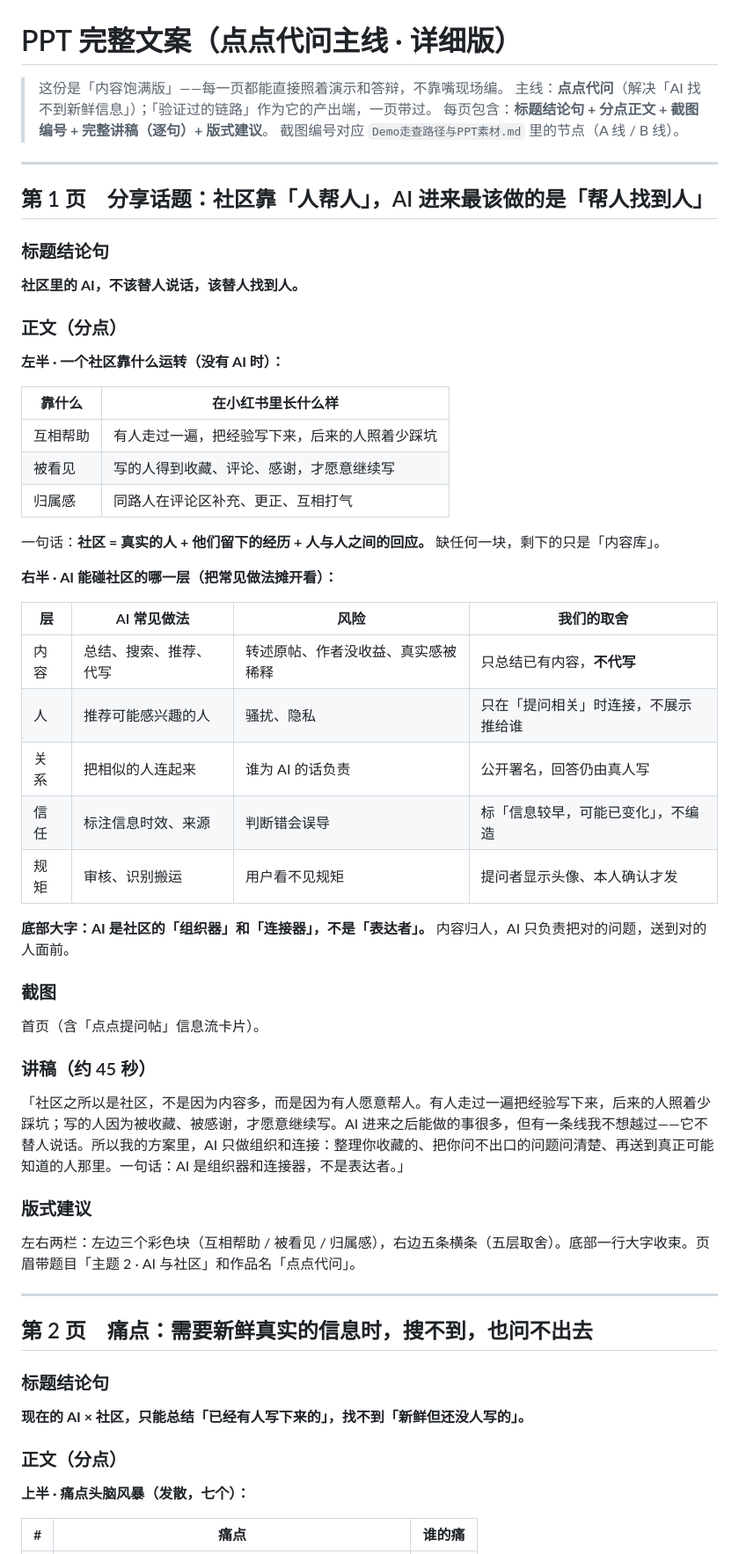
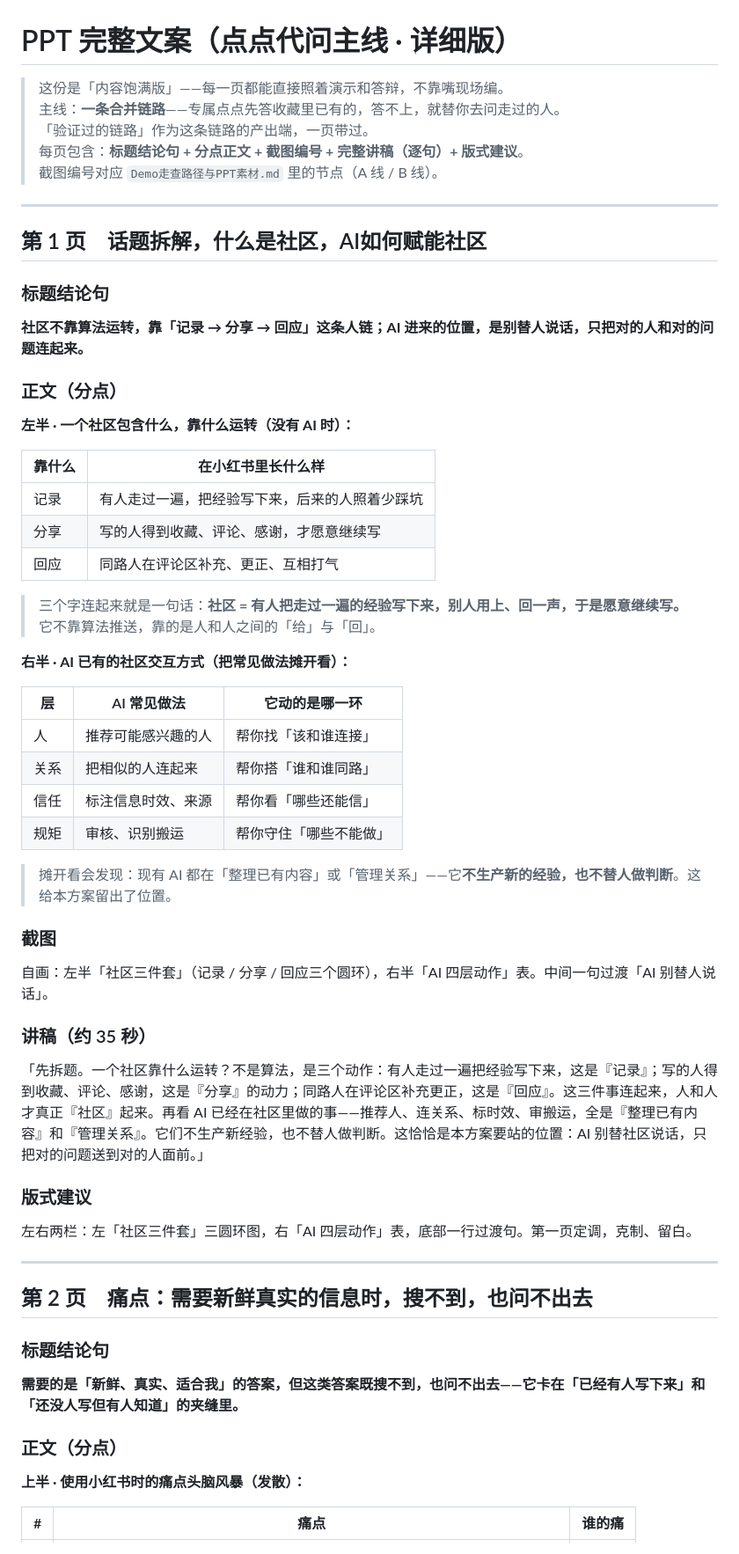
Before and after one commit to jshi3779/xhs-ai-community, a Markdown page: PPT完整文案-点点代问主线.md, the part around one of its changes. Shown at 88% size. Rendered like a GitHub page.

```diff
--- a/PPT完整文案-点点代问主线.md
+++ b/PPT完整文案-点点代问主线.md
@@ -1,50 +1,53 @@
 # PPT 完整文案（点点代问主线 · 详细版）
 
 > 这份是「内容饱满版」——每一页都能直接照着演示和答辩，不靠嘴现场编。
-> 主线：**点点代问**（解决「AI 找不到新鲜信息」）；「验证过的链路」作为它的产出端，一页带过。
+> 主线：**一条合并链路**——专属点点先答收藏里已有的，答不上，就替你去问走过的人。
+> 「验证过的链路」作为这条链路的产出端，一页带过。
 > 每页包含：**标题结论句 + 分点正文 + 截图编号 + 完整讲稿（逐句）+ 版式建议**。
 > 截图编号对应 `Demo走查路径与PPT素材.md` 里的节点（A 线 / B 线）。
 
 ---
 
-## 第 1 页　分享话题：社区靠「人帮人」，AI 进来最该做的是「帮人找到人」
+## 第 1 页　话题拆解，什么是社区，AI如何赋能社区
 
 ### 标题结论句
 
-**社区里的 AI，不该替人说话，该替人找到人。**
+**社区不靠算法运转，靠「记录 → 分享 → 回应」这条人链；AI 进来的位置，是别替人说话，只把对的人和对的问题连起来。**
 
 ### 正文（分点）
 
-**左半 · 一个社区靠什么运转（没有 AI 时）：**
+**左半 · 一个社区包含什么，靠什么运转（没有 AI 时）：**
 
 | 靠什么 | 在小红书里长什么样 |
-|---|---|
-| 互相帮助 | 有人走过一遍，把经验写下来，后来的人照着少踩坑 |
-| 被看见 | 写的人得到收藏、评论、感谢，才愿意继续写 |
-| 归属感 | 同路人在评论区补充、更正、互相打气 |
+| --- | --- |
+| 记录  | 有人走过一遍，把经验写下来，后来的人照着少踩坑 |
+| 分享  | 写的人得到收藏、评论、感谢，才愿意继续写 |
+| 回应  | 同路人在评论区补充、更正、互相打气 |
 
-一句话：**社区 = 真实的人 + 他们留下的经历 + 人与人之间的回应。** 缺任何一块，剩下的只是「内容库」。
+> 三个字连起来就是一句话：**社区 = 有人把走过一遍的经验写下来，别人用上、回一声，于是愿意继续写。** 它不靠算法推送，靠的是人和人之间的「给」与「回」。
 
-**右半 · AI 能碰社区的哪一层（把常见做法摊开看）：**
+**右半 · AI 已有的社区交互方式（把常见做法摊开看）：**
 
-| 层 | AI 常见做法 | 风险 | 我们的取舍 |
-|---|---|---|---|
-| 内容 | 总结、搜索、推荐、代写 | 转述原帖、作者没收益、真实感被稀释 | 只总结已有内容，**不代写** |
-| 人 | 推荐可能感兴趣的人 | 骚扰、隐私 | 只在「提问相关」时连接，不展示推给谁 |
-| 关系 | 把相似的人连起来 | 谁为 AI 的话负责 | 公开署名，回答仍由真人写 |
-| 信任 | 标注信息时效、来源 | 判断错会误导 | 标「信息较早，可能已变化」，不编造 |
-| 规矩 | 审核、识别搬运 | 用户看不见规矩 | 提问者显示头像、本人确认才发 |
+| 层  | AI 常见做法 | 它动的是哪一环 |
+| -- | --- | --- |
+| 人  | 推荐可能感兴趣的人 | 帮你找「该和谁连接」 |
+| 关系 | 把相似的人连起来 | 帮你搭「谁和谁同路」 |
+| 信任 | 标注信息时效、来源 | 帮你看「哪些还能信」 |
+| 规矩 | 审核、识别搬运 | 帮你守住「哪些不能做」 |
 
-**底部大字：AI 是社区的「组织器」和「连接器」，不是「表达者」。** 内容归人，AI 只负责把对的问题，送到对的人面前。
+> 摊开看会发现：现有 AI 都在「整理已有内容」或「管理关系」——它**不生产新的经验，也不替人做判断**。这给本方案留出了位置。
 
 ### 截图
-首页（含「点点提问帖」信息流卡片）。
 
-### 讲稿（约 45 秒）
-「社区之所以是社区，不是因为内容多，而是因为有人愿意帮人。有人走过一遍把经验写下来，后来的人照着少踩坑；写的人因为被收藏、被感谢，才愿意继续写。AI 进来之后能做的事很多，但有一条线我不想越过——它不替人说话。所以我的方案里，AI 只做组织和连接：整理你收藏的、把你问不出口的问题问清楚、再送到真正可能知道的人那里。一句话：AI 是组织器和连接器，不是表达者。」
+自画：左半「社区三件套」（记录 / 分享 / 回应三个圆环），右半「AI 四层动作」表。中间一句过渡「AI 别替人说话」。
+
+### 讲稿（约 35 秒）
+
+「先拆题。一个社区靠什么运转？不是算法，是三个动作：有人走过一遍把经验写下来，这是『记录』；写的人得到收藏、评论、感谢，这是『分享』的动力；同路人在评论区补充更正，这是『回应』。这三件事连起来，人和人才真正『社区』起来。再看 AI 已经在社区里做的事——推荐人、连关系、标时效、审搬运，全是『整理已有内容』和『管理关系』。它们不生产新经验，也不替人做判断。这恰恰是本方案要站的位置：AI 别替社区说话，只把对的问题送到对的人面前。」
 
 ### 版式建议
-左右两栏：左边三个彩色块（互相帮助 / 被看见 / 归属感），右边五条横条（五层取舍）。底部一行大字收束。页眉带题目「主题 2 · AI 与社区」和作品名「点点代问」。
+
+左右两栏：左「社区三件套」三圆环图，右「AI 四层动作」表，底部一行过渡句。第一页定调，克制、留白。
 
 ---
 
@@ -52,10 +55,10 @@
 
 ### 标题结论句
 
-**现在的 AI × 社区，只能总结「已经有人写下来的」，找不到「新鲜但还没人写的」。**
+**需要的是「新鲜、真实、适合我」的答案，但这类答案既搜不到，也问不出去——它卡在「已经有人写下来」和「还没人写但有人知道」的夹缝里。**
 
 ### 正文（分点）
 
-**上半 · 痛点头脑风暴（发散，七个）：**
+**上半 · 使用小红书时的痛点头脑风暴（发散）：**
 
 | # | 痛点 | 谁的痛 |
```
Also changed, not shown: other parts of PPT完整文案-点点代问主线.md (+107 -62 lines).
